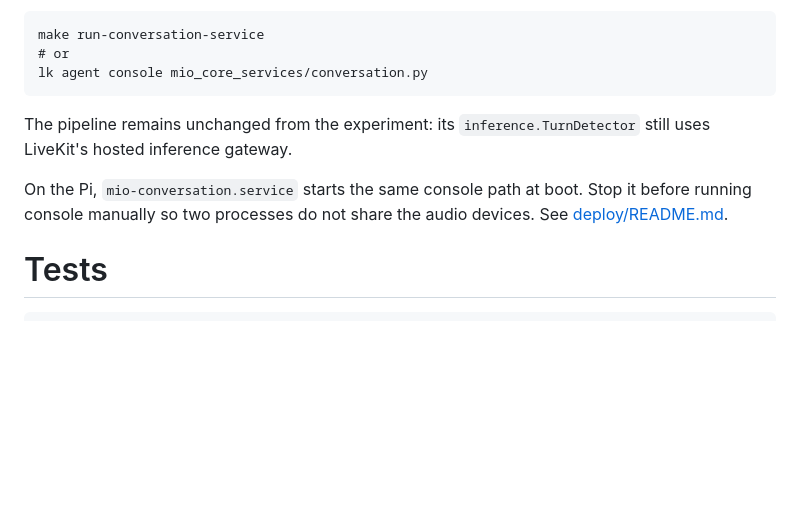
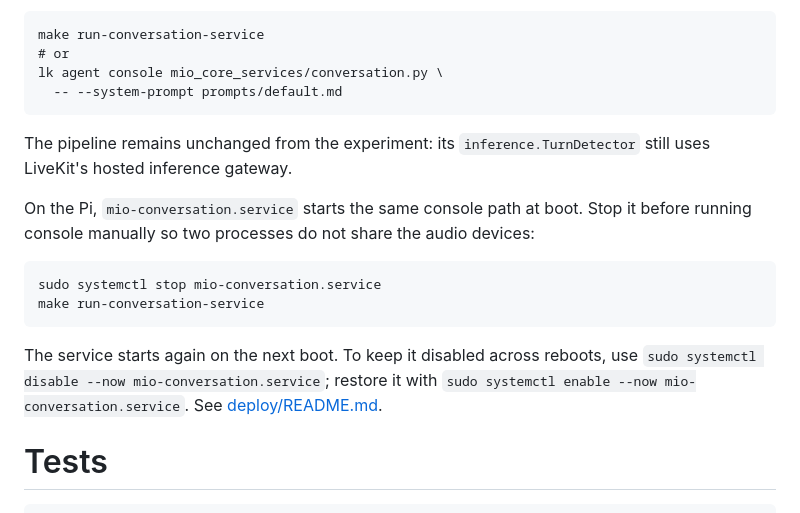
Before and after one commit to mandryl-io/mio-core-services, a Markdown page: README.md, the part around the change. Rendered like a GitHub page; blank space fills up the shorter version.

Commit message:
Document stopping conversation service
Co-authored-by: Cursor <cursoragent@cursor.com>

````diff
--- a/README.md
+++ b/README.md
@@ -31,7 +31,8 @@ speaker without joining a LiveKit room:
 ```
 make run-conversation-service
 # or
-lk agent console mio_core_services/conversation.py
+lk agent console mio_core_services/conversation.py \
+  -- --system-prompt prompts/default.md
 ```
 
 The pipeline remains unchanged from the experiment: its
@@ -39,7 +40,17 @@ The pipeline remains unchanged from the experiment: its
 
 On the Pi, `mio-conversation.service` starts the same console path at boot.
 Stop it before running console manually so two processes do not share the
-audio devices. See [deploy/README.md](deploy/README.md).
+audio devices:
+
+```bash
+sudo systemctl stop mio-conversation.service
+make run-conversation-service
+```
+
+The service starts again on the next boot. To keep it disabled across reboots,
+use `sudo systemctl disable --now mio-conversation.service`; restore it with
+`sudo systemctl enable --now mio-conversation.service`. See
+[deploy/README.md](deploy/README.md).
 
 # Tests
 
````
